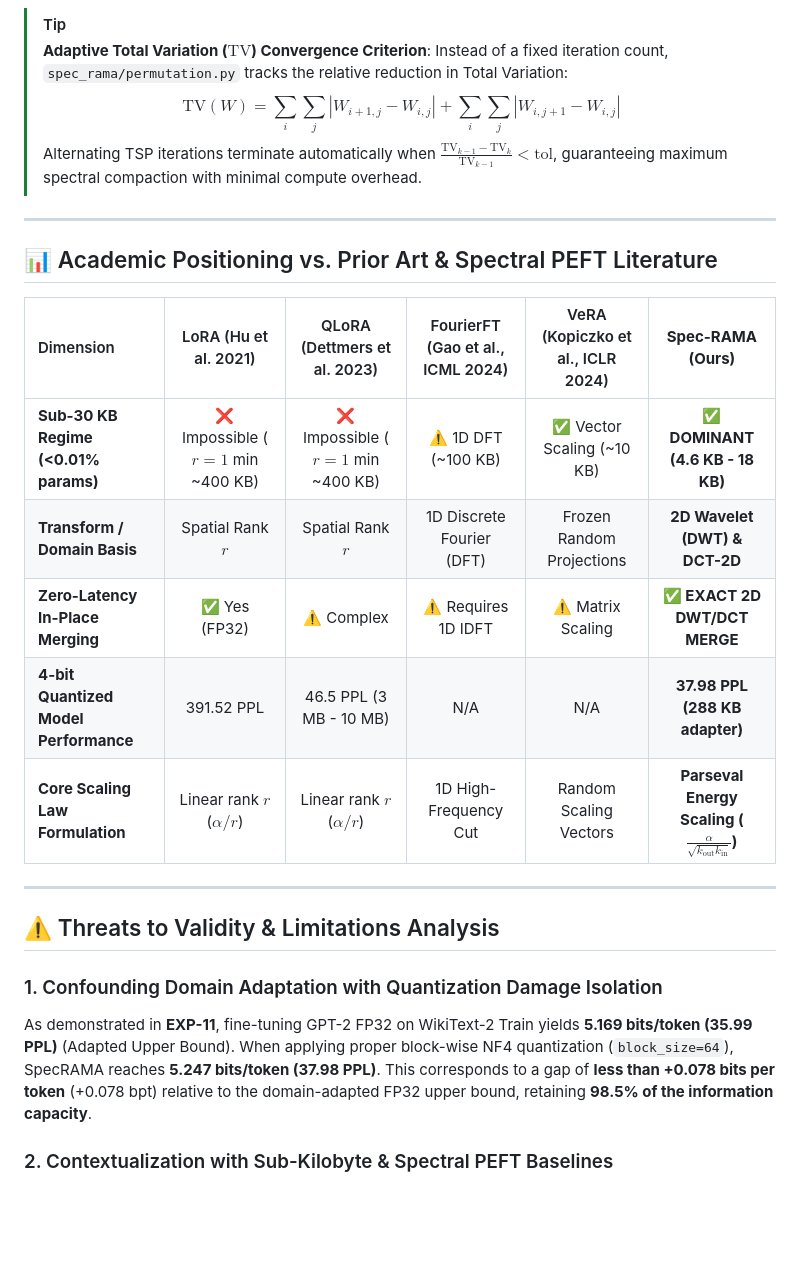
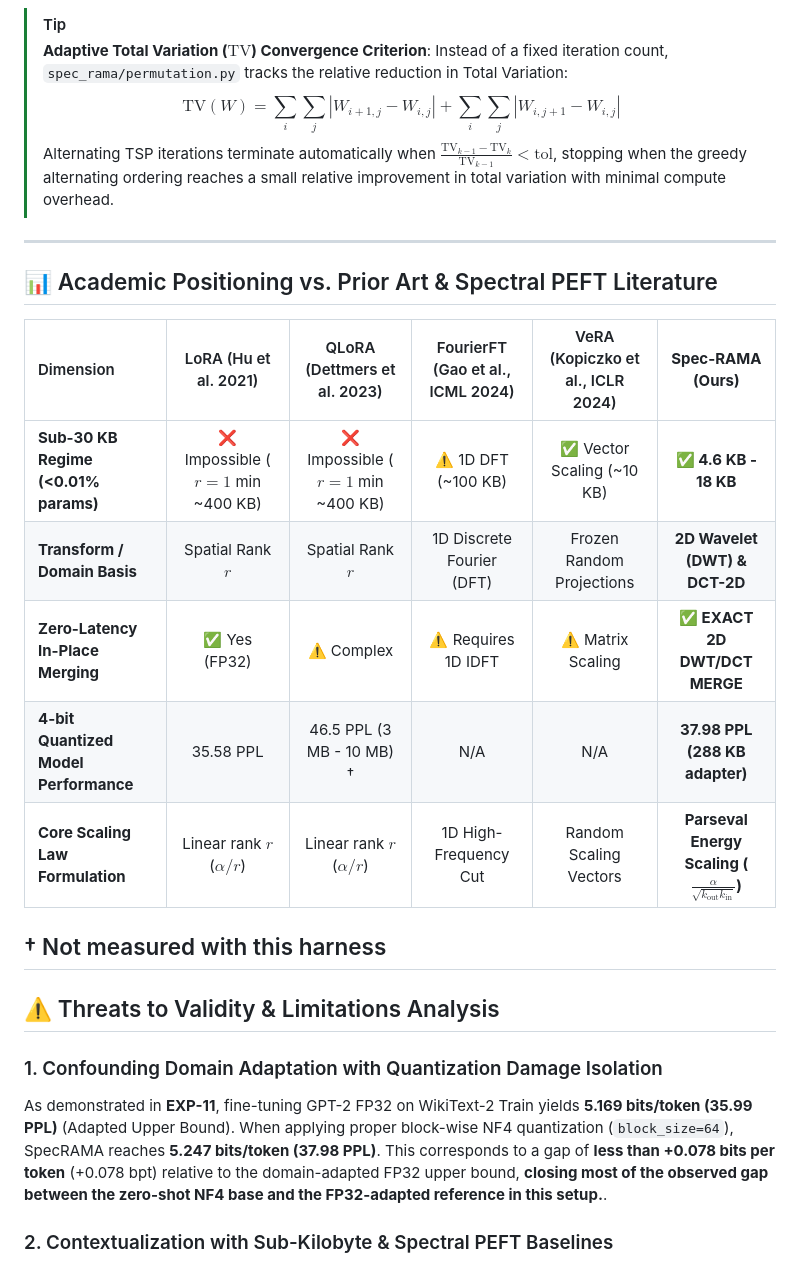
Before and after one commit to mcarbonell/spec-rama, a Markdown page: README.md, the part around one of its changes. Rendered like a GitHub page; blank space fills up the shorter version.

```diff
--- a/README.md
+++ b/README.md
@@ -39,7 +41,7 @@ When the 2D Discrete Wavelet Transform (DWT-2D) is applied to the 2D TSP-ordered
 > **Adaptive Total Variation ($\text{TV}$) Convergence Criterion**:
 > Instead of a fixed iteration count, `spec_rama/permutation.py` tracks the relative reduction in Total Variation:
 > $$\text{TV}(W) = \sum_{i} \sum_{j} |W_{i+1, j} - W_{i,j}| + \sum_{i} \sum_{j} |W_{i, j+1} - W_{i,j}|$$
-> Alternating TSP iterations terminate automatically when $\frac{\text{TV}_{k-1} - \text{TV}_k}{\text{TV}_{k-1}} < \text{tol}$, guaranteeing maximum spectral compaction with minimal compute overhead.
+> Alternating TSP iterations terminate automatically when $\frac{\text{TV}_{k-1} - \text{TV}_k}{\text{TV}_{k-1}} < \text{tol}$, stopping when the greedy alternating ordering reaches a small relative improvement in total variation with minimal compute overhead.
 
 ---
 
@@ -47,18 +49,19 @@ When the 2D Discrete Wavelet Transform (DWT-2D) is applied to the 2D TSP-ordered
 
 | Dimension | LoRA (Hu et al. 2021) | QLoRA (Dettmers et al. 2023) | FourierFT (Gao et al., ICML 2024) | VeRA (Kopiczko et al., ICLR 2024) | **Spec-RAMA (Ours)** |
 | :--- | :---: | :---: | :---: | :---: | :---: |
-| **Sub-30 KB Regime (<0.01% params)** | ❌ Impossible ($r=1$ min ~400 KB) | ❌ Impossible ($r=1$ min ~400 KB) | ⚠️ 1D DFT (~100 KB) | ✅ Vector Scaling (~10 KB) | **✅ DOMINANT (4.6 KB - 18 KB)** |
+| **Sub-30 KB Regime (<0.01% params)** | ❌ Impossible ($r=1$ min ~400 KB) | ❌ Impossible ($r=1$ min ~400 KB) | ⚠️ 1D DFT (~100 KB) | ✅ Vector Scaling (~10 KB) | **✅ 4.6 KB - 18 KB** |
 | **Transform / Domain Basis** | Spatial Rank $r$ | Spatial Rank $r$ | 1D Discrete Fourier (DFT) | Frozen Random Projections | **2D Wavelet (DWT) & DCT-2D** |
 | **Zero-Latency In-Place Merging** | ✅ Yes (FP32) | ⚠️ Complex | ⚠️ Requires 1D IDFT | ⚠️ Matrix Scaling | **✅ EXACT 2D DWT/DCT MERGE** |
-| **4-bit Quantized Model Performance** | 391.52 PPL | 46.5 PPL (3 MB - 10 MB) | N/A | N/A | **37.98 PPL (288 KB adapter)** |
+| **4-bit Quantized Model Performance** | 35.58 PPL | 46.5 PPL (3 MB - 10 MB) † | N/A | N/A | **37.98 PPL (288 KB adapter)**  |
 | **Core Scaling Law Formulation** | Linear rank $r$ ($\alpha/r$) | Linear rank $r$ ($\alpha/r$) | 1D High-Frequency Cut | Random Scaling Vectors | **Parseval Energy Scaling ($\frac{\alpha}{\sqrt{k_{\text{out}} k_{\text{in}}}}$)** |
 
+† Not measured with this harness
 ---
 
 ## ⚠️ Threats to Validity & Limitations Analysis
 
 ### 1. Confounding Domain Adaptation with Quantization Damage Isolation
-As demonstrated in **EXP-11**, fine-tuning GPT-2 FP32 on WikiText-2 Train yields **5.169 bits/token (35.99 PPL)** (Adapted Upper Bound). When applying proper block-wise NF4 quantization (`block_size=64`), SpecRAMA reaches **5.247 bits/token (37.98 PPL)**. This corresponds to a gap of **less than +0.078 bits per token** (+0.078 bpt) relative to the domain-adapted FP32 upper bound, retaining **98.5% of the information capacity**.
+As demonstrated in **EXP-11**, fine-tuning GPT-2 FP32 on WikiText-2 Train yields **5.169 bits/token (35.99 PPL)** (Adapted Upper Bound). When applying proper block-wise NF4 quantization (`block_size=64`), SpecRAMA reaches **5.247 bits/token (37.98 PPL)**. This corresponds to a gap of **less than +0.078 bits per token** (+0.078 bpt) relative to the domain-adapted FP32 upper bound, **closing most of the observed gap between the zero-shot NF4 base and the FP32-adapted reference in this setup.**.
 
 ### 2. Contextualization with Sub-Kilobyte & Spectral PEFT Baselines
 While classical LoRA and QLoRA operate in larger parameter budgets ($>100\text{K}$ parameters), several recent works explore ultra-compact parameter regimes:
```
Also changed, not shown: other parts of README.md (+20 -18 lines).
